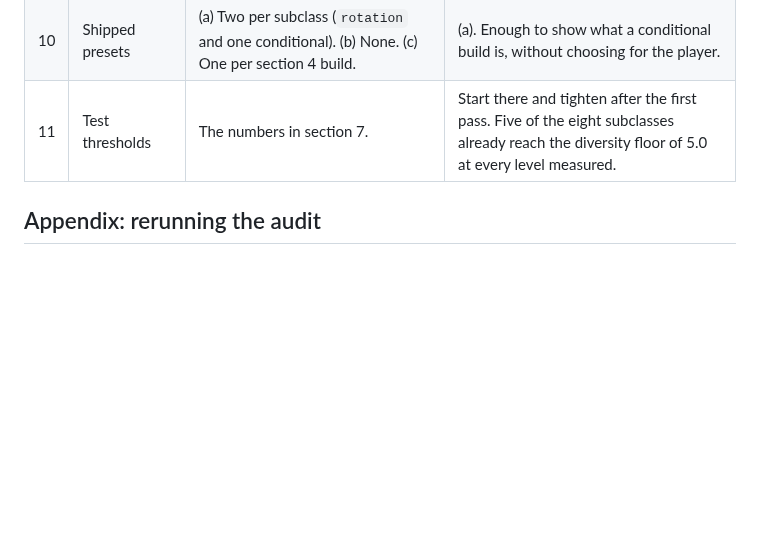
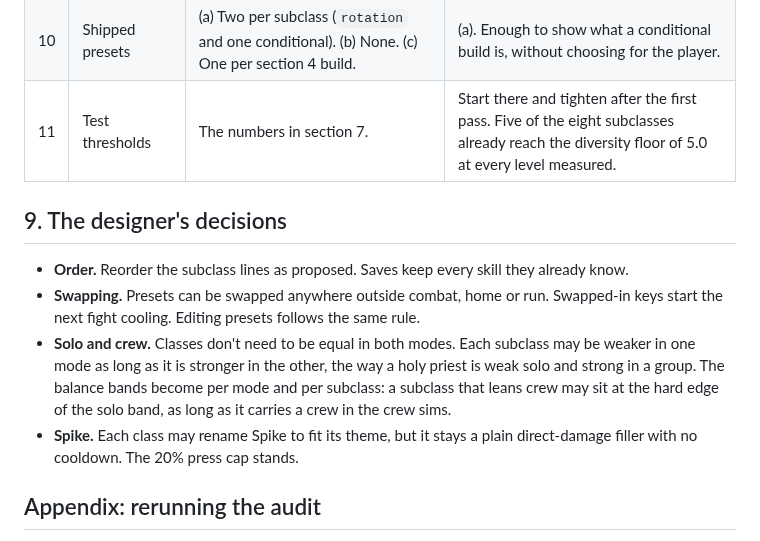
Before and after one commit to Davebee123/Blackbox, a Markdown page: docs/kits.md, the part around the change. Drawn GitHub-style; blank space fills up the shorter version.

Commit message:
docs/kits.md: the designer's decisions on order, swapping, solo and crew, and Spike
Co-Authored-By: Claude Opus 5.5 <noreply@anthropic.com>
Claude-Session: https://claude.ai/code/session_01XCMBWCMaigSU3dKNwCpVrw

```diff
--- a/docs/kits.md
+++ b/docs/kits.md
@@ -765,6 +765,13 @@ Three planner changes come before any new skill, because the audit shows they ar
 | 10 | Shipped presets | (a) Two per subclass (`rotation` and one conditional). (b) None. (c) One per section 4 build. | (a). Enough to show what a conditional build is, without choosing for the player. |
 | 11 | Test thresholds | The numbers in section 7. | Start there and tighten after the first pass. Five of the eight subclasses already reach the diversity floor of 5.0 at every level measured. |
 
+## 9. The designer's decisions
+
+- **Order.** Reorder the subclass lines as proposed. Saves keep every skill they already know.
+- **Swapping.** Presets can be swapped anywhere outside combat, home or run. Swapped-in keys start the next fight cooling. Editing presets follows the same rule.
+- **Solo and crew.** Classes don't need to be equal in both modes. Each subclass may be weaker in one mode as long as it is stronger in the other, the way a holy priest is weak solo and strong in a group. The balance bands become per mode and per subclass: a subclass that leans crew may sit at the hard edge of the solo band, as long as it carries a crew in the crew sims.
+- **Spike.** Each class may rename Spike to fit its theme, but it stays a plain direct-damage filler with no cooldown. The 20% press cap stands.
+
 ## Appendix: rerunning the audit
 
 The audit used balance.mjs's `build` and `POLICIES` and dist/combat.mjs's `defaultBar`, with a fight function written like balance.mjs's `fight` that also passes `boss` to `selectEncounter` (with the boss's family and strain from `BOSSES`). For each subclass and level it played the sample in 2.1 with seeds offset by 0 and 77, then the same fights with each key left empty, with only the class core, and with each known skill that isn't on the default bar swapped in for the least-pressed key. The moment check in 2.4 read `tellOn` from dist/tells.mjs and the board before each command. The build comparison in 2.13 played named bars at level 40 on the four sets listed there. The scripts were throwaway and are not in the repo.
```
